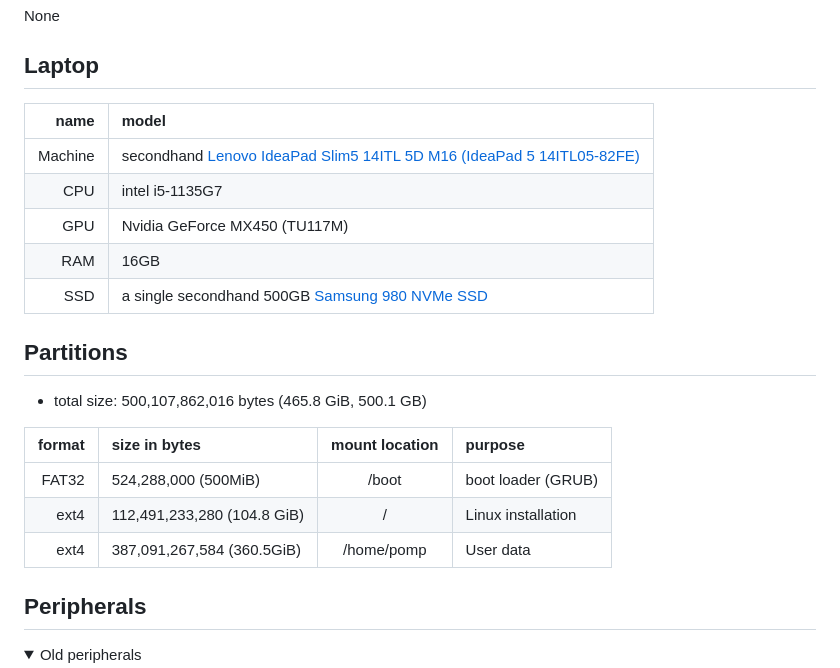
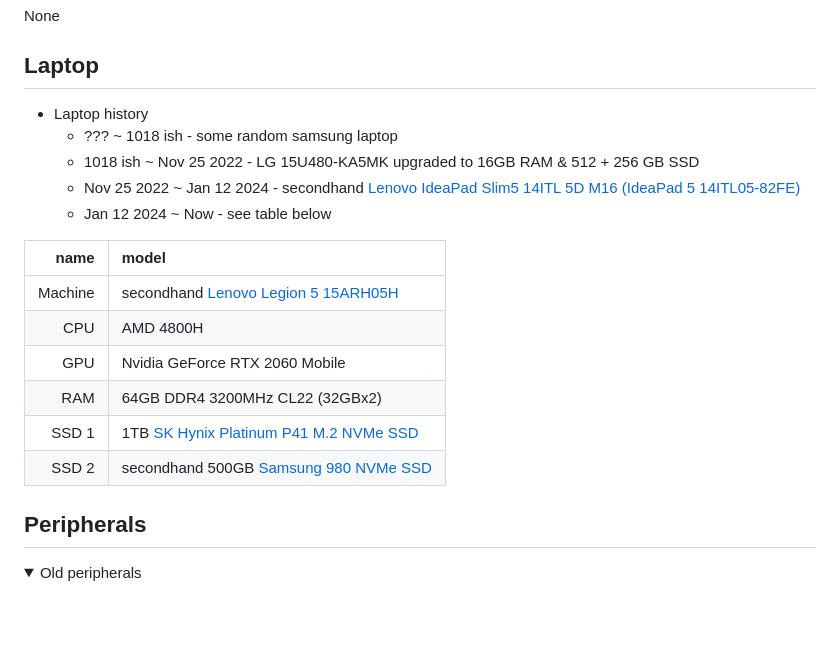
Before and after one commit to developomp/pompup, a Markdown page: docs/hardware/README.md, the part around the change. Drawn GitHub-style; folded sections open; blank space fills up the shorter version.

Commit message:
docs: update hardware info

```diff
--- a/docs/hardware/README.md
+++ b/docs/hardware/README.md
@@ -6,23 +6,20 @@ None
 
 ## Laptop
 
-|    name | model                                                                                                                 |
-| ------: | :-------------------------------------------------------------------------------------------------------------------- |
-| Machine | secondhand [Lenovo IdeaPad Slim5 14ITL 5D M16 (IdeaPad 5 14ITL05-82FE)](https://prod.danawa.com/info/?pcode=12875984) |
-|     CPU | intel i5-1135G7                                                                                                       |
-|     GPU | Nvidia GeForce MX450 (TU117M)                                                                                         |
-|     RAM | 16GB                                                                                                                  |
-|     SSD | a single secondhand 500GB [Samsung 980 NVMe SSD](https://semiconductor.samsung.com/consumer-storage/internal-ssd/980) |
+- Laptop history
+  - ??? ~ 1018 ish - some random samsung laptop
+  - 1018 ish ~ Nov 25 2022 - LG 15U480-KA5MK upgraded to 16GB RAM & 512 + 256 GB SSD
+  - Nov 25 2022 ~ Jan 12 2024 - secondhand [Lenovo IdeaPad Slim5 14ITL 5D M16 (IdeaPad 5 14ITL05-82FE)](https://prod.danawa.com/info/?pcode=12875984)
+  - Jan 12 2024 ~ Now - see table below
 
-## Partitions
-
-- total size: 500,107,862,016 bytes (465.8 GiB, 500.1 GB)
-
-| format | size in bytes               | mount location | purpose            |
-| -----: | :-------------------------- | :------------: | :----------------- |
-|  FAT32 | 524,288,000 (500MiB)        |     /boot      | boot loader (GRUB) |
-|   ext4 | 112,491,233,280 (104.8 GiB) |       /        | Linux installation |
-|   ext4 | 387,091,267,584 (360.5GiB)  |   /home/pomp   | User data          |
+|    name | model                                                                                                                                   |
+| ------: | :-------------------------------------------------------------------------------------------------------------------------------------- |
+| Machine | secondhand [Lenovo Legion 5 15ARH05H](https://pcsupport.lenovo.com/us/en/products/laptops-and-netbooks/legion-series/legion-5-15arh05h) |
+|     CPU | AMD 4800H                                                                                                                               |
+|     GPU | Nvidia GeForce RTX 2060 Mobile                                                                                                          |
+|     RAM | 64GB DDR4 3200MHz CL22 (32GBx2)                                                                                                         |
+|   SSD 1 | 1TB [SK Hynix Platinum P41 M.2 NVMe SSD](https://ssd.skhynix.com/platinum_p41)                                                          |
+|   SSD 2 | secondhand 500GB [Samsung 980 NVMe SSD](https://semiconductor.samsung.com/consumer-storage/internal-ssd/980)                            |
 
 ## Peripherals
 
```
